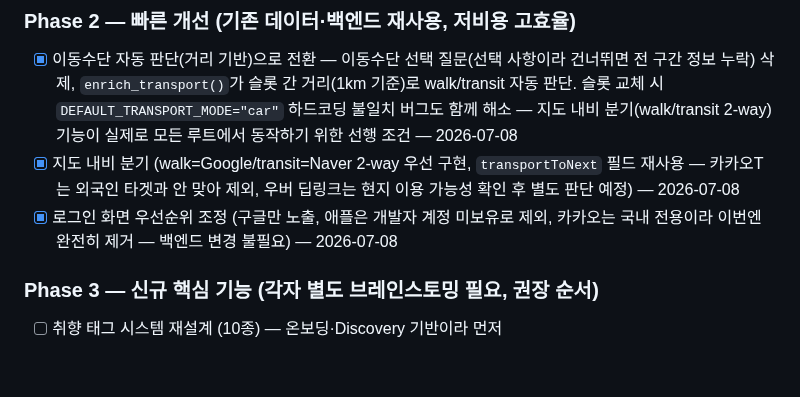
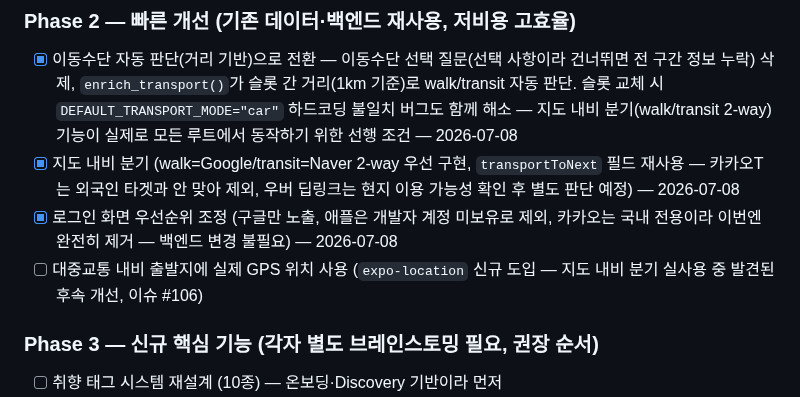
Before and after one commit to Cloumy-app/cloumy, a Markdown page: planning/milestones.md, the part around the change. GitHub-like rendering; blank space fills up the shorter version.

Commit message:
docs: 📝 [공통] milestones.md — GPS 위치 기능 항목 추가
Closes #106

```diff
--- a/planning/milestones.md
+++ b/planning/milestones.md
@@ -307,6 +307,7 @@ Cloumy의 핵심 가치 — AI 루트 생성 완성 (앱 확인 중심 반복
 - [x] 이동수단 자동 판단(거리 기반)으로 전환 — 이동수단 선택 질문(선택 사항이라 건너뛰면 전 구간 정보 누락) 삭제, `enrich_transport()`가 슬롯 간 거리(1km 기준)로 walk/transit 자동 판단. 슬롯 교체 시 `DEFAULT_TRANSPORT_MODE="car"` 하드코딩 불일치 버그도 함께 해소 — 지도 내비 분기(walk/transit 2-way) 기능이 실제로 모든 루트에서 동작하기 위한 선행 조건 — 2026-07-08
 - [x] 지도 내비 분기 (walk=Google/transit=Naver 2-way 우선 구현, `transportToNext` 필드 재사용 — 카카오T는 외국인 타겟과 안 맞아 제외, 우버 딥링크는 현지 이용 가능성 확인 후 별도 판단 예정) — 2026-07-08
 - [x] 로그인 화면 우선순위 조정 (구글만 노출, 애플은 개발자 계정 미보유로 제외, 카카오는 국내 전용이라 이번엔 완전히 제거 — 백엔드 변경 불필요) — 2026-07-08
+- [ ] 대중교통 내비 출발지에 실제 GPS 위치 사용 (`expo-location` 신규 도입 — 지도 내비 분기 실사용 중 발견된 후속 개선, 이슈 #106)
 
 ### Phase 3 — 신규 핵심 기능 (각자 별도 브레인스토밍 필요, 권장 순서)
 - [ ] 취향 태그 시스템 재설계 (10종) — 온보딩·Discovery 기반이라 먼저
```
